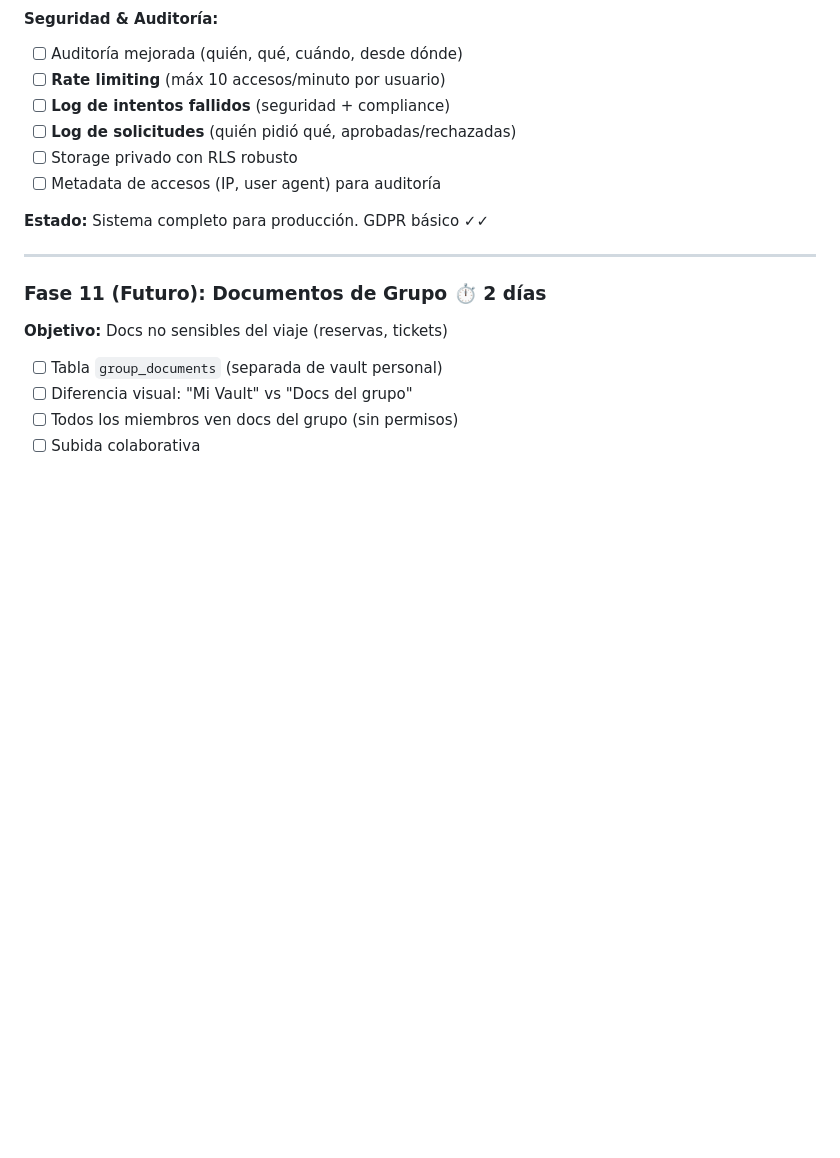
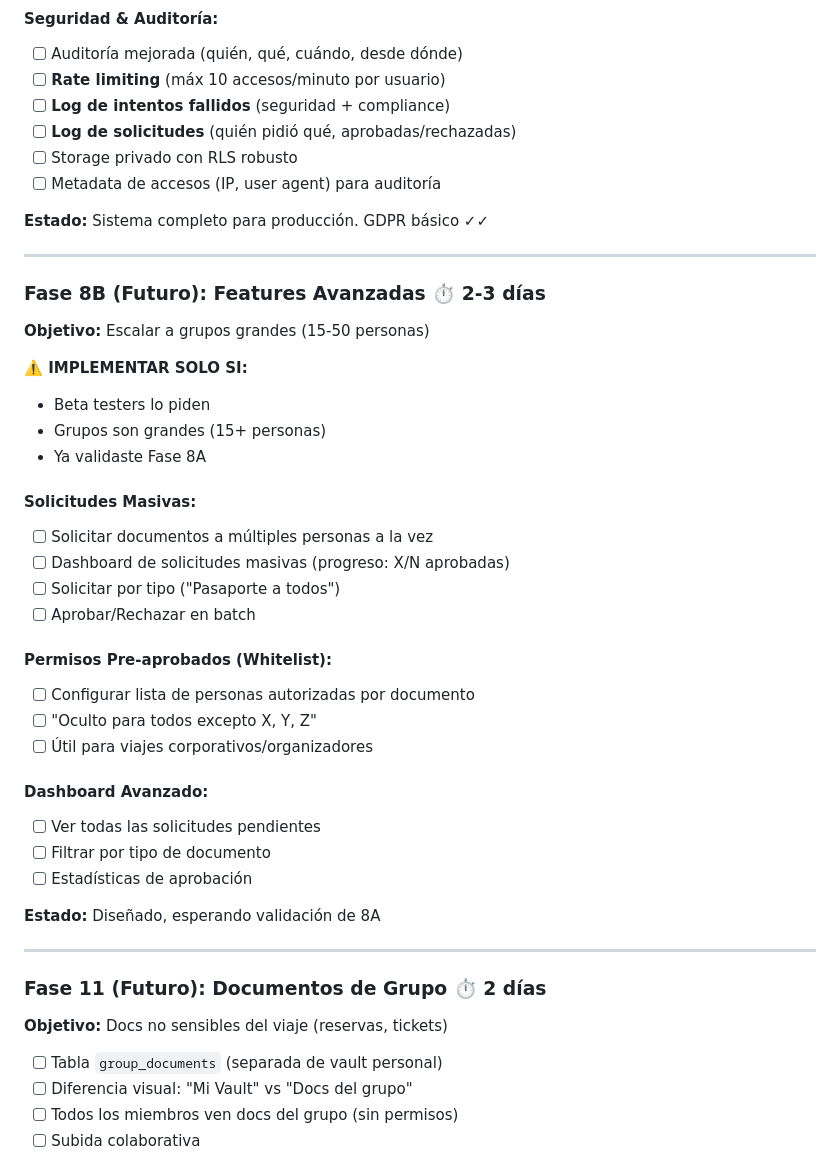
Before and after one commit to guillehoyob/SentoApp, a Markdown page: PENDIENTES.md, the part around the change. GitHub-like rendering; blank space fills up the shorter version.

Commit message:
docs: Roadmap completo de documentos - Fases 8A (MVP), 8B (Avanzado), 11 (Grupo) registradas y planificadas

```diff
--- a/PENDIENTES.md
+++ b/PENDIENTES.md
@@ -116,6 +116,34 @@ const deepLink = `sento://invite/${group_id}?t=${inviteToken}`;
 - [ ] Metadata de accesos (IP, user agent) para auditoría
 
 **Estado:** Sistema completo para producción. GDPR básico ✓✓
+
+---
+
+### **Fase 8B (Futuro): Features Avanzadas** ⏱️ 2-3 días
+**Objetivo:** Escalar a grupos grandes (15-50 personas)
+
+**⚠️ IMPLEMENTAR SOLO SI:**
+- Beta testers lo piden
+- Grupos son grandes (15+ personas)
+- Ya validaste Fase 8A
+
+#### **Solicitudes Masivas:**
+- [ ] Solicitar documentos a múltiples personas a la vez
+- [ ] Dashboard de solicitudes masivas (progreso: X/N aprobadas)
+- [ ] Solicitar por tipo ("Pasaporte a todos")
+- [ ] Aprobar/Rechazar en batch
+
+#### **Permisos Pre-aprobados (Whitelist):**
+- [ ] Configurar lista de personas autorizadas por documento
+- [ ] "Oculto para todos excepto X, Y, Z"
+- [ ] Útil para viajes corporativos/organizadores
+
+#### **Dashboard Avanzado:**
+- [ ] Ver todas las solicitudes pendientes
+- [ ] Filtrar por tipo de documento
+- [ ] Estadísticas de aprobación
+
+**Estado:** Diseñado, esperando validación de 8A
 
 ---
 
```
Also changed, not shown: ROADMAP_DOCUMENTOS_COMPLETO.md (added, +482 -0 lines).
